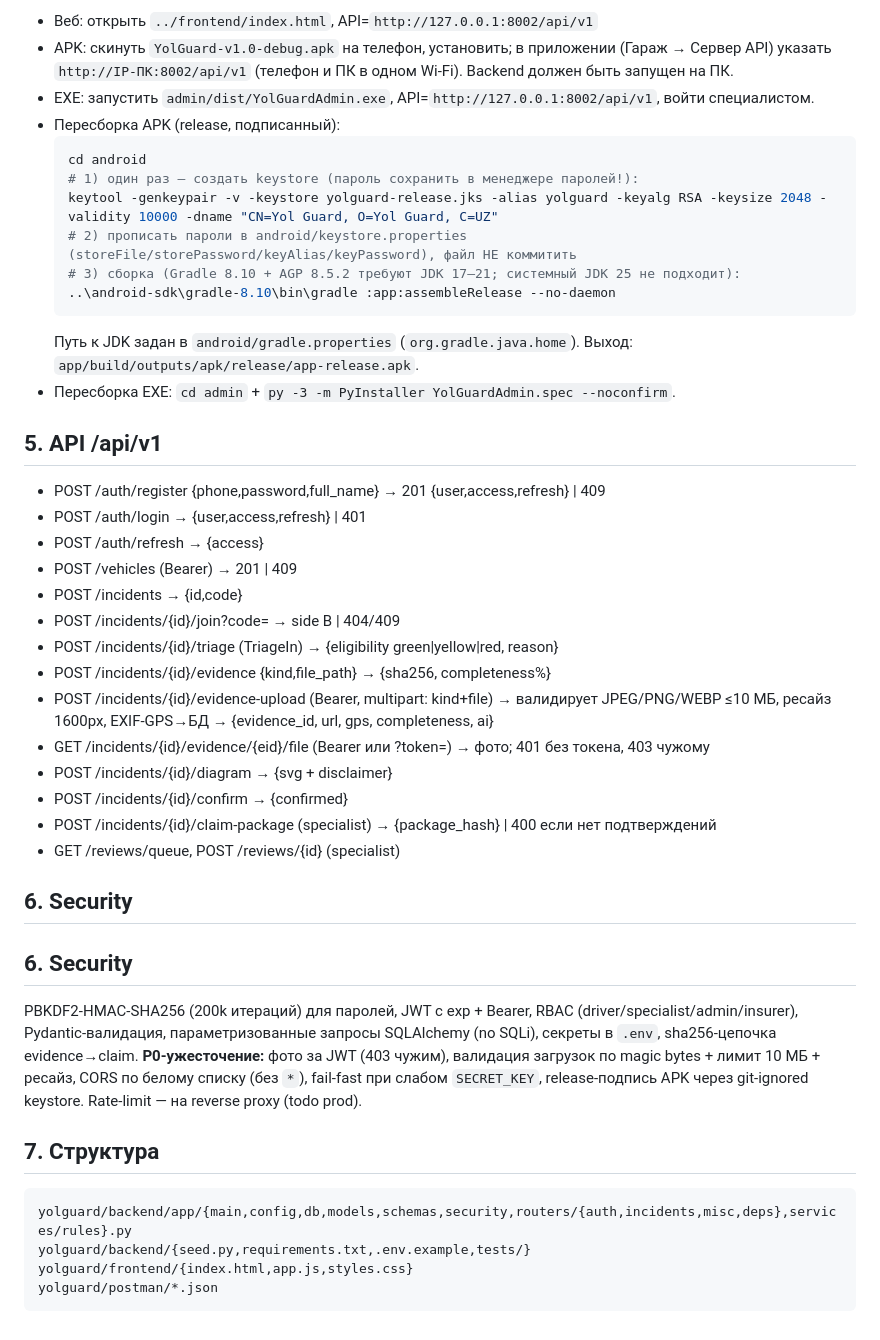
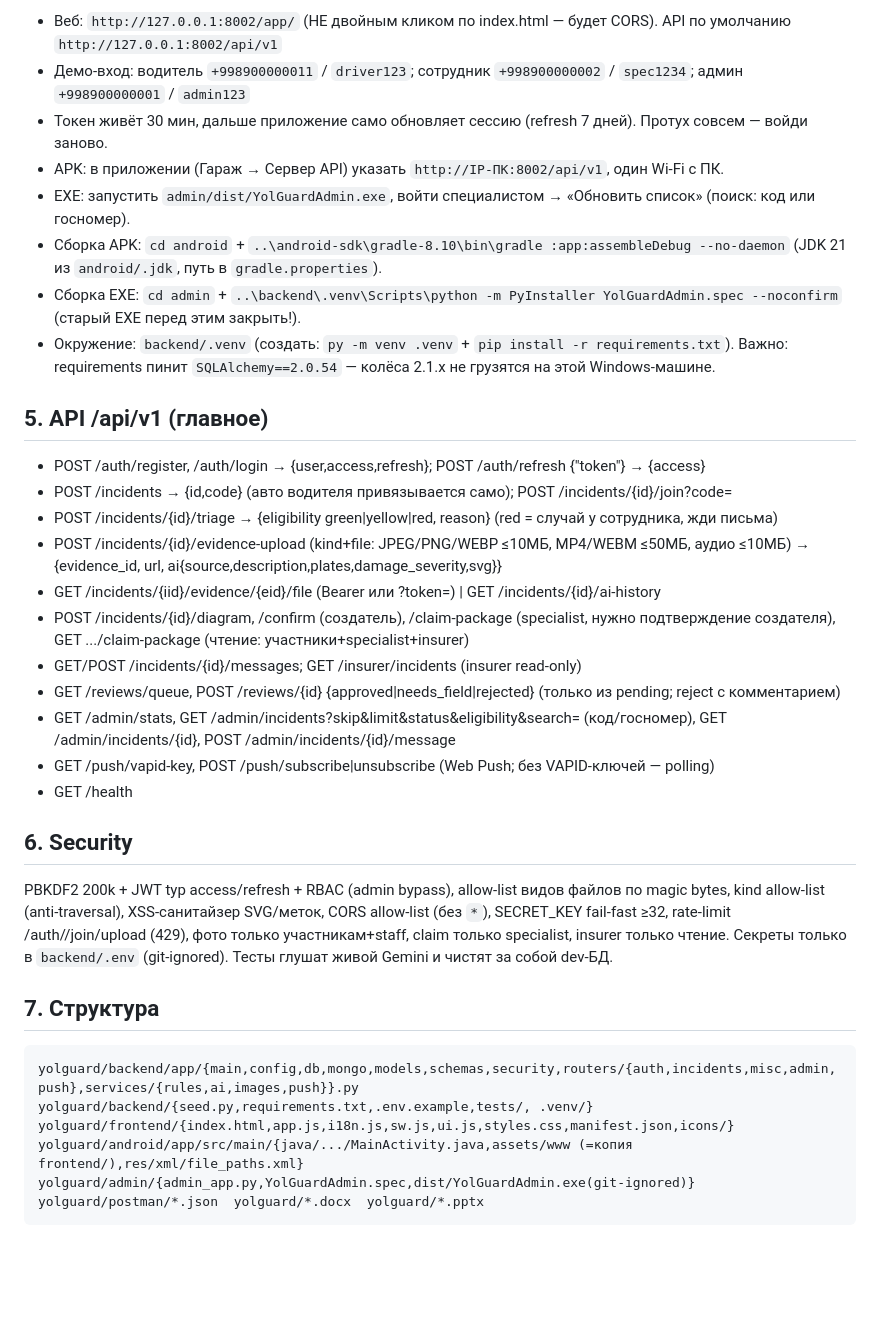
Before and after one commit to shokhruh123/yolguard, a Markdown page: README.md, the part around one of its changes. GitHub-like rendering; blank space fills up the shorter version.

Commit message:
Docs: README rewritten for current state (EXE-only staff, single confirm, venv, endpoints)

````diff
--- a/README.md
+++ b/README.md
@@ -40,44 +28,35 @@ python -m pytest -q
 ```
-- Веб: открыть `../frontend/index.html`, API=`http://127.0.0.1:8002/api/v1`
-- APK: скинуть `YolGuard-v1.0-debug.apk` на телефон, установить; в приложении (Гараж → Сервер API) указать `http://IP-ПК:8002/api/v1` (телефон и ПК в одном Wi-Fi). Backend должен быть запущен на ПК.
-- EXE: запустить `admin/dist/YolGuardAdmin.exe`, API=`http://127.0.0.1:8002/api/v1`, войти специалистом.
-- Пересборка APK (release, подписанный):
-  ```powershell
-  cd android
-  # 1) один раз — создать keystore (пароль сохранить в менеджере паролей!):
-  keytool -genkeypair -v -keystore yolguard-release.jks -alias yolguard -keyalg RSA -keysize 2048 -validity 10000 -dname "CN=Yol Guard, O=Yol Guard, C=UZ"
-  # 2) прописать пароли в android/keystore.properties (storeFile/storePassword/keyAlias/keyPassword), файл НЕ коммитить
-  # 3) сборка (Gradle 8.10 + AGP 8.5.2 требуют JDK 17–21; системный JDK 25 не подходит):
-  ..\android-sdk\gradle-8.10\bin\gradle :app:assembleRelease --no-daemon
-  ```
-  Путь к JDK задан в `android/gradle.properties` (`org.gradle.java.home`). Выход: `app/build/outputs/apk/release/app-release.apk`.
-- Пересборка EXE: `cd admin` + `py -3 -m PyInstaller YolGuardAdmin.spec --noconfirm`.
+- Веб: `http://127.0.0.1:8002/app/` (НЕ двойным кликом по index.html — будет CORS). API по умолчанию `http://127.0.0.1:8002/api/v1`
+- Демо-вход: водитель `+998900000011` / `driver123`; сотрудник `+998900000002` / `spec1234`; админ `+998900000001` / `admin123`
+- Токен живёт 30 мин, дальше приложение само обновляет сессию (refresh 7 дней). Протух совсем — войди заново.
+- APK: в приложении (Гараж → Сервер API) указать `http://IP-ПК:8002/api/v1`, один Wi-Fi с ПК.
+- EXE: запустить `admin/dist/YolGuardAdmin.exe`, войти специалистом → «Обновить список» (поиск: код или госномер).
+- Сборка APK: `cd android` + `..\android-sdk\gradle-8.10\bin\gradle :app:assembleDebug --no-daemon` (JDK 21 из `android/.jdk`, путь в `gradle.properties`).
+- Сборка EXE: `cd admin` + `..\backend\.venv\Scripts\python -m PyInstaller YolGuardAdmin.spec --noconfirm` (старый EXE перед этим закрыть!).
+- Окружение: `backend/.venv` (создать: `py -m venv .venv` + `pip install -r requirements.txt`). Важно: requirements пинит `SQLAlchemy==2.0.54` — колёса 2.1.x не грузятся на этой Windows-машине.
 
-## 5. API /api/v1
-- POST /auth/register {phone,password,full_name} → 201 {user,access,refresh} | 409
-- POST /auth/login → {user,access,refresh} | 401
-- POST /auth/refresh → {access}
-- POST /vehicles (Bearer) → 201 | 409
-- POST /incidents → {id,code}
-- POST /incidents/{id}/join?code= → side B | 404/409
-- POST /incidents/{id}/triage (TriageIn) → {eligibility green|yellow|red, reason}
-- POST /incidents/{id}/evidence {kind,file_path} → {sha256, completeness%}
-- POST /incidents/{id}/evidence-upload (Bearer, multipart: kind+file) → валидирует JPEG/PNG/WEBP ≤10 МБ, ресайз 1600px, EXIF-GPS→БД → {evidence_id, url, gps, completeness, ai}
-- GET /incidents/{id}/evidence/{eid}/file (Bearer или ?token=) → фото; 401 без токена, 403 чужому
-- POST /incidents/{id}/diagram → {svg + disclaimer}
-- POST /incidents/{id}/confirm → {confirmed}
-- POST /incidents/{id}/claim-package (specialist) → {package_hash} | 400 если нет подтверждений
-- GET /reviews/queue, POST /reviews/{id} (specialist)
+## 5. API /api/v1 (главное)
+- POST /auth/register, /auth/login → {user,access,refresh}; POST /auth/refresh {"token"} → {access}
+- POST /incidents → {id,code} (авто водителя привязывается само); POST /incidents/{id}/join?code=
+- POST /incidents/{id}/triage → {eligibility green|yellow|red, reason} (red = случай у сотрудника, жди письма)
+- POST /incidents/{id}/evidence-upload (kind+file: JPEG/PNG/WEBP ≤10МБ, MP4/WEBM ≤50МБ, аудио ≤10МБ) → {evidence_id, url, ai{source,description,plates,damage_severity,svg}}
+- GET /incidents/{iid}/evidence/{eid}/file (Bearer или ?token=) | GET /incidents/{id}/ai-history
+- POST /incidents/{id}/diagram, /confirm (создатель), /claim-package (specialist, нужно подтверждение создателя), GET .../claim-package (чтение: участники+specialist+insurer)
+- GET/POST /incidents/{id}/messages; GET /insurer/incidents (insurer read-only)
+- GET /reviews/queue, POST /reviews/{id} {approved|needs_field|rejected} (только из pending; reject с комментарием)
+- GET /admin/stats, GET /admin/incidents?skip&limit&status&eligibility&search= (код/госномер), GET /admin/incidents/{id}, POST /admin/incidents/{id}/message
+- GET /push/vapid-key, POST /push/subscribe|unsubscribe (Web Push; без VAPID-ключей — polling)
+- GET /health
 
 ## 6. Security
-## 6. Security
-PBKDF2-HMAC-SHA256 (200k итераций) для паролей, JWT с exp + Bearer, RBAC (driver/specialist/admin/insurer), Pydantic-валидация, параметризованные запросы SQLAlchemy (no SQLi), секреты в `.env`, sha256-цепочка evidence→claim.
-**P0-ужесточение:** фото за JWT (403 чужим), валидация загрузок по magic bytes + лимит 10 МБ + ресайз, CORS по белому списку (без `*`), fail-fast при слабом `SECRET_KEY`, release-подпись APK через git-ignored keystore. Rate-limit — на reverse proxy (todo prod).
+PBKDF2 200k + JWT typ access/refresh + RBAC (admin bypass), allow-list видов файлов по magic bytes, kind allow-list (anti-traversal), XSS-санитайзер SVG/меток, CORS allow-list (без `*`), SECRET_KEY fail-fast ≥32, rate-limit /auth//join/upload (429), фото только участникам+staff, claim только specialist, insurer только чтение. Секреты только в `backend/.env` (git-ignored). Тесты глушат живой Gemini и чистят за собой dev-БД.
 
 ## 7. Структура
 ```
-yolguard/backend/app/{main,config,db,models,schemas,security,routers/{auth,incidents,misc,deps},services/rules}.py
-yolguard/backend/{seed.py,requirements.txt,.env.example,tests/}
-yolguard/frontend/{index.html,app.js,styles.css}
-yolguard/postman/*.json
+yolguard/backend/app/{main,config,db,mongo,models,schemas,security,routers/{auth,incidents,misc,admin,push},services/{rules,ai,images,push}}.py
+yolguard/backend/{seed.py,requirements.txt,.env.example,tests/, .venv/}
+yolguard/frontend/{index.html,app.js,i18n.js,sw.js,ui.js,styles.css,manifest.json,icons/}
+yolguard/android/app/src/main/{java/.../MainActivity.java,assets/www (=копия frontend/),res/xml/file_paths.xml}
+yolguard/admin/{admin_app.py,YolGuardAdmin.spec,dist/YolGuardAdmin.exe(git-ignored)}
+yolguard/postman/*.json  yolguard/*.docx  yolguard/*.pptx
 ```
````
Also changed, not shown: other parts of README.md (+14 -26 lines).
